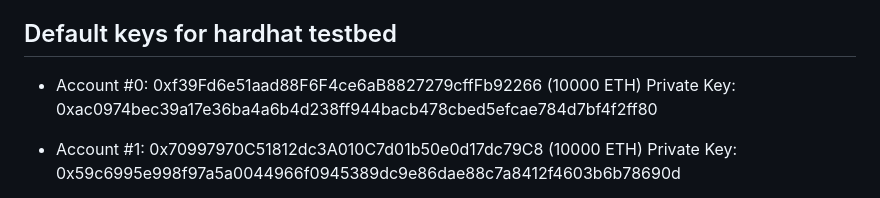
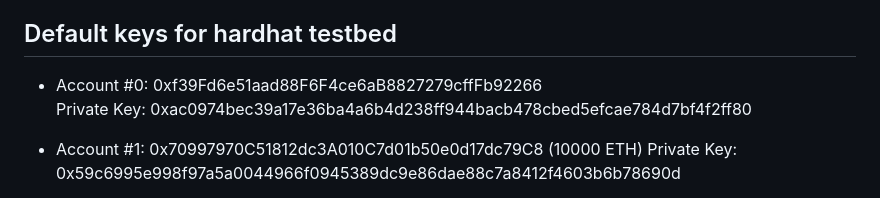
Before and after one commit to EMSBlock/dev-testbed, a Markdown page: README.md, the part around the change. Drawn GitHub-style.

```diff
--- a/README.md
+++ b/README.md
@@ -9,7 +9,7 @@
 
 ## Default keys for hardhat testbed
 
-- Account #0: 0xf39Fd6e51aad88F6F4ce6aB8827279cffFb92266 (10000 ETH)
+- Account #0: 0xf39Fd6e51aad88F6F4ce6aB8827279cffFb92266
 Private Key: 0xac0974bec39a17e36ba4a6b4d238ff944bacb478cbed5efcae784d7bf4f2ff80
 
 - Account #1: 0x70997970C51812dc3A010C7d01b50e0d17dc79C8 (10000 ETH)
```
